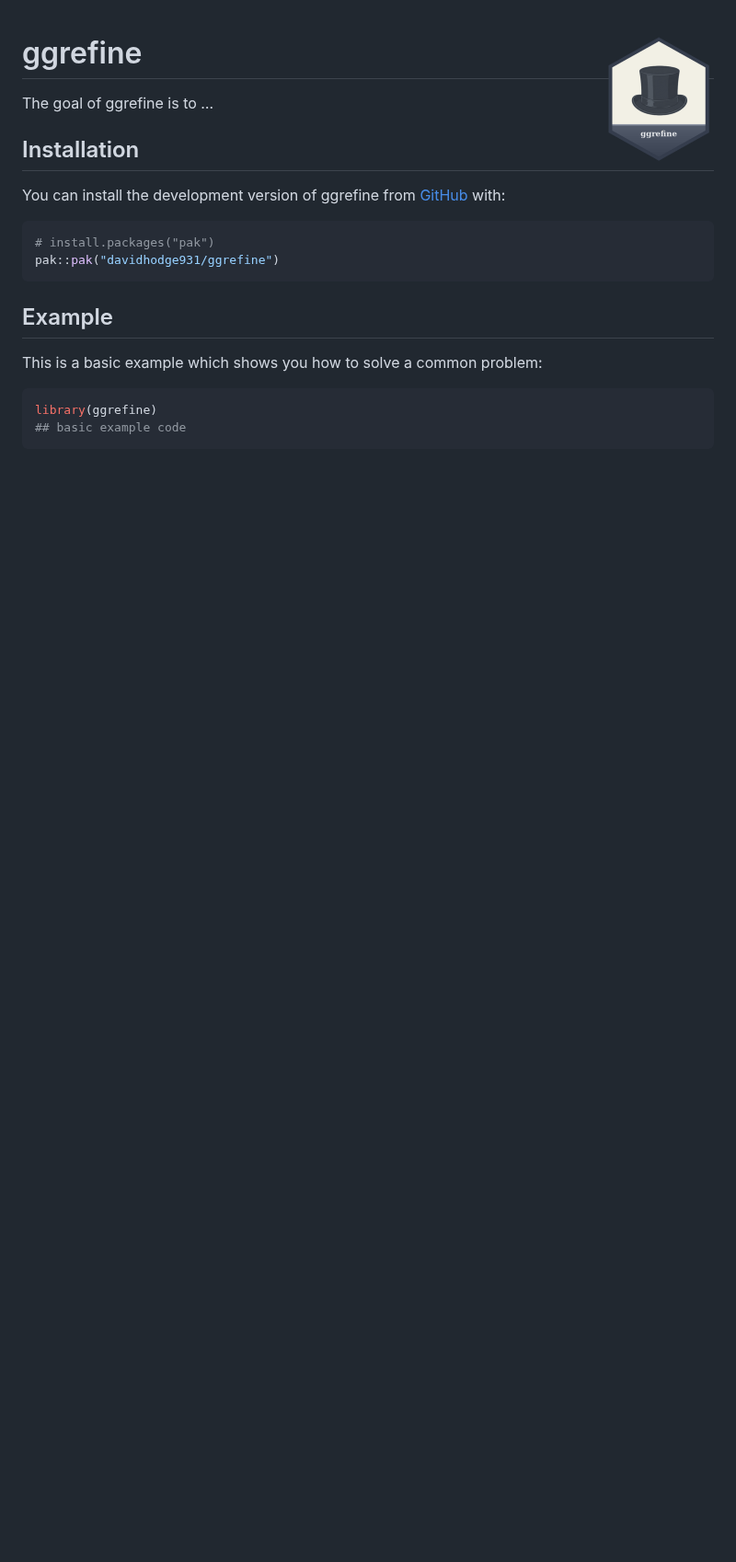
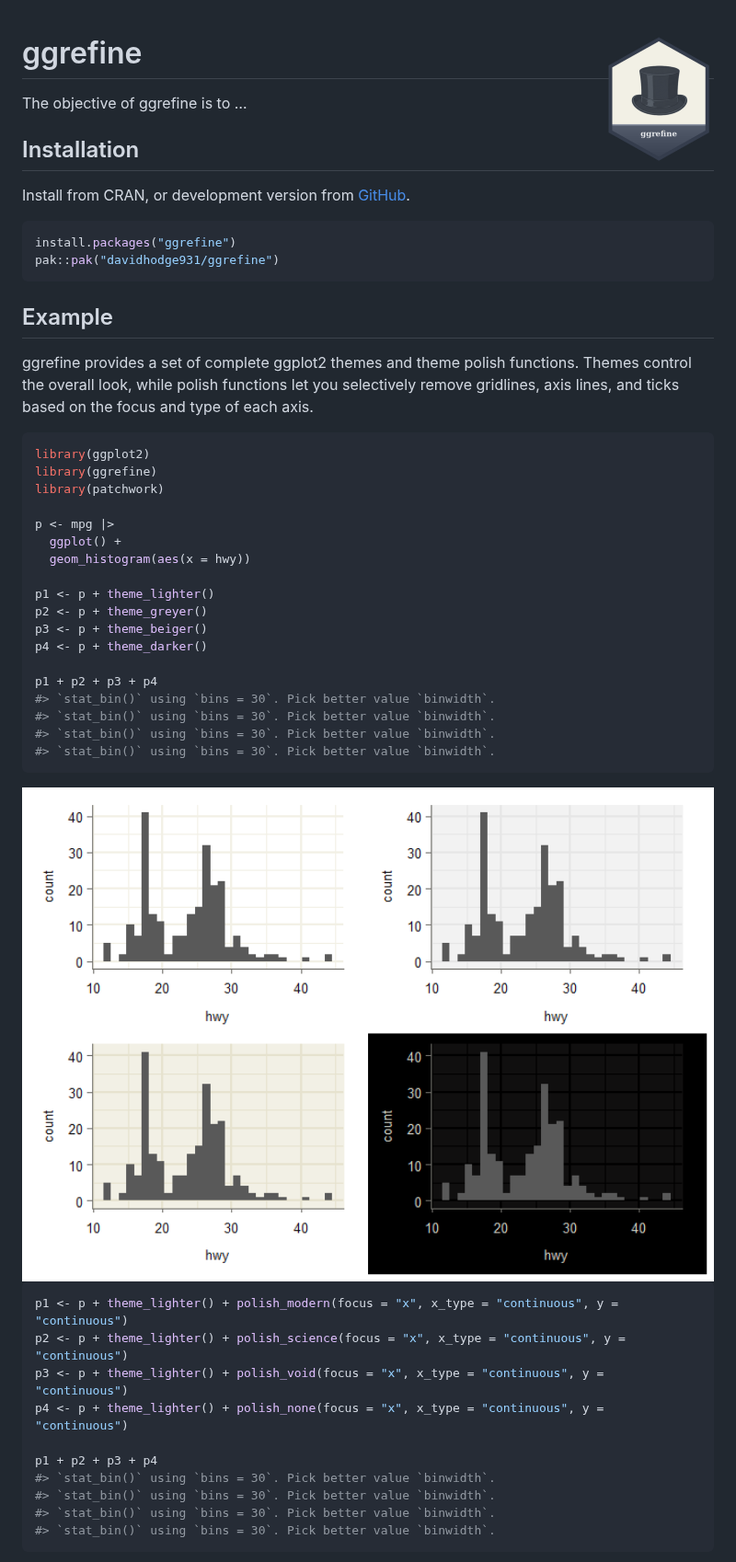
Before and after one commit to davidhodge931/ggrefine, a Markdown page: README.md, the part around one of its changes. Shown at 92% size. GitHub-like rendering; pictures changed too: man/figures/README-example-1.png (added); blank space fills up the shorter version.

````diff
--- a/README.md
+++ b/README.md
@@ -7,23 +7,58 @@
 
 <!-- badges: end -->
 
-The goal of ggrefine is to …
+The objective of ggrefine is to …
 
 ## Installation
 
-You can install the development version of ggrefine from
-[GitHub](https://github.com/) with:
+Install from CRAN, or development version from
+[GitHub](https://github.com/).
 
 ``` r
-# install.packages("pak")
+install.packages("ggrefine")
 pak::pak("davidhodge931/ggrefine")
 ```
 
 ## Example
 
-This is a basic example which shows you how to solve a common problem:
+ggrefine provides a set of complete ggplot2 themes and theme polish
+functions. Themes control the overall look, while polish functions let
+you selectively remove gridlines, axis lines, and ticks based on the
+focus and type of each axis.
 
 ``` r
+library(ggplot2)
 library(ggrefine)
-## basic example code
+library(patchwork)
+
+p <- mpg |>
+  ggplot() +
+  geom_histogram(aes(x = hwy))
+
+p1 <- p + theme_lighter()
+p2 <- p + theme_greyer()
+p3 <- p + theme_beiger()
+p4 <- p + theme_darker()
+
+p1 + p2 + p3 + p4
+#> `stat_bin()` using `bins = 30`. Pick better value `binwidth`.
+#> `stat_bin()` using `bins = 30`. Pick better value `binwidth`.
+#> `stat_bin()` using `bins = 30`. Pick better value `binwidth`.
+#> `stat_bin()` using `bins = 30`. Pick better value `binwidth`.
 ```
+
+<img src="man/figures/README-example-1.png" alt="" width="100%" />
+
+``` r
+p1 <- p + theme_lighter() + polish_modern(focus = "x", x_type = "continuous", y = "continuous")
+p2 <- p + theme_lighter() + polish_science(focus = "x", x_type = "continuous", y = "continuous")
+p3 <- p + theme_lighter() + polish_void(focus = "x", x_type = "continuous", y = "continuous")
+p4 <- p + theme_lighter() + polish_none(focus = "x", x_type = "continuous", y = "continuous")
+
+p1 + p2 + p3 + p4
+#> `stat_bin()` using `bins = 30`. Pick better value `binwidth`.
+#> `stat_bin()` using `bins = 30`. Pick better value `binwidth`.
+#> `stat_bin()` using `bins = 30`. Pick better value `binwidth`.
+#> `stat_bin()` using `bins = 30`. Pick better value `binwidth`.
+```
+
````
Also changed, not shown: other parts of README.md (+1 -0 lines), man/figures/README-unnamed-chunk-2-1.png (added), man/figures/README-unnamed-chunk-3-1.png (added), 7 other files.
